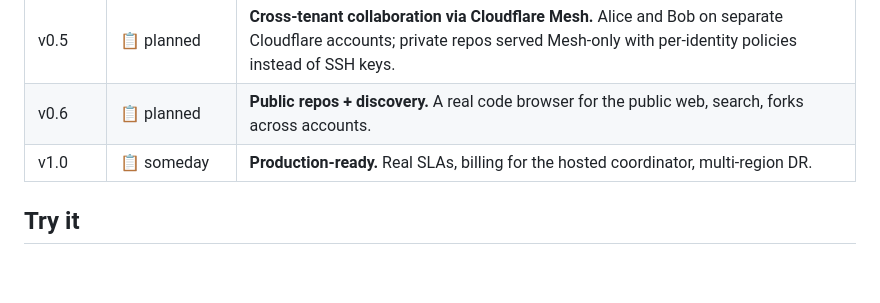
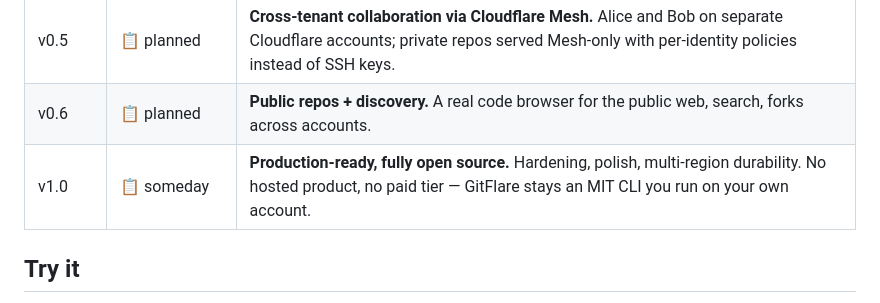
Before and after one commit to sinameraji/gitflare, a Markdown page: README.md, the part around the change. GitHub-like rendering; blank space fills up the shorter version.

```diff
--- a/README.md
+++ b/README.md
@@ -22,7 +22,7 @@ GitFlare ships in versions. Each one stands alone — if the next one never gets
 | v0.4 | 📋 planned | **Multi-user teams.** PRs, reviews, comments — native to GitFlare, bidirectionally mirrored to GitHub. Stacked diffs. "Open PR in sandbox" one-click ephemeral env. |
 | v0.5 | 📋 planned | **Cross-tenant collaboration via Cloudflare Mesh.** Alice and Bob on separate Cloudflare accounts; private repos served Mesh-only with per-identity policies instead of SSH keys. |
 | v0.6 | 📋 planned | **Public repos + discovery.** A real code browser for the public web, search, forks across accounts. |
-| v1.0 | 📋 someday | **Production-ready.** Real SLAs, billing for the hosted coordinator, multi-region DR. |
+| v1.0 | 📋 someday | **Production-ready, fully open source.** Hardening, polish, multi-region durability. No hosted product, no paid tier — GitFlare stays an MIT CLI you run on your own account. |
 
 ## Try it
 
```
Also changed, not shown: PLAN.md (+3 -3 lines).
